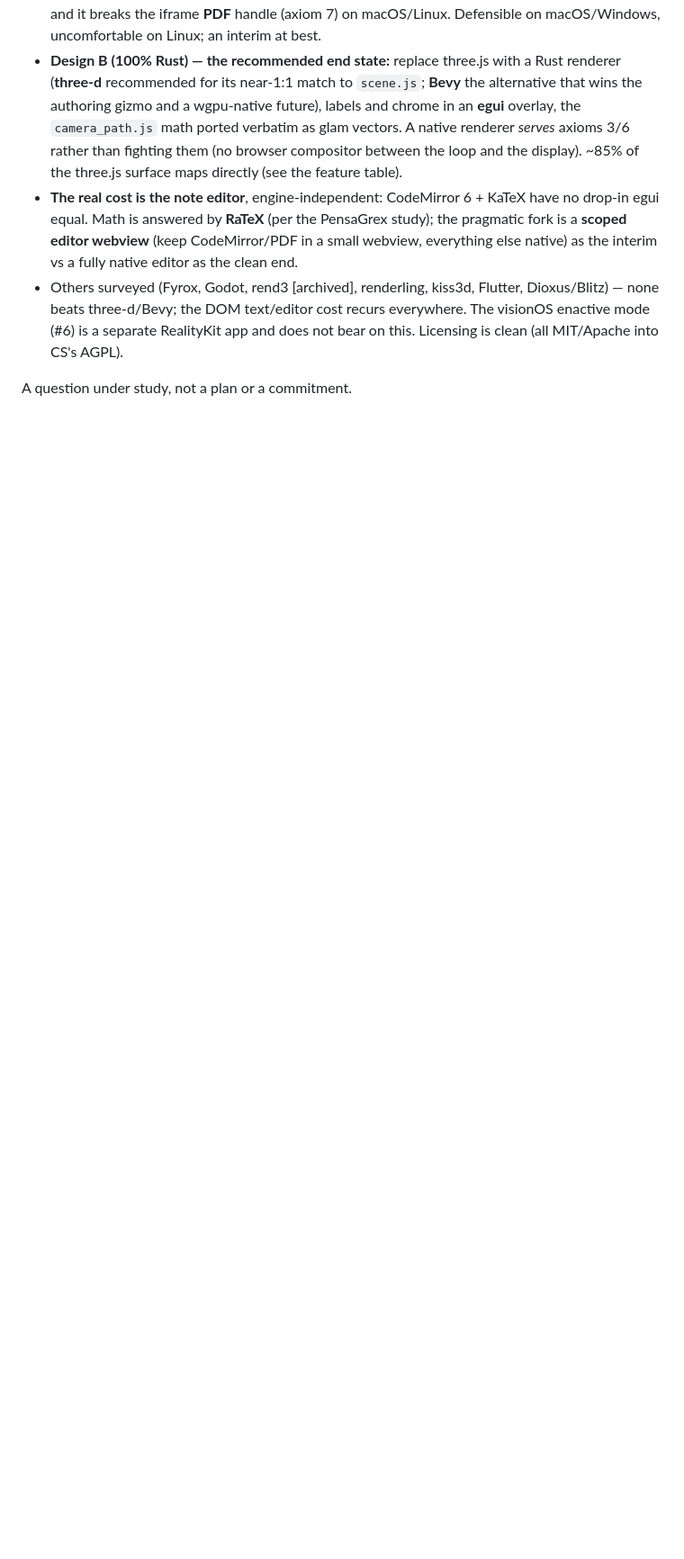
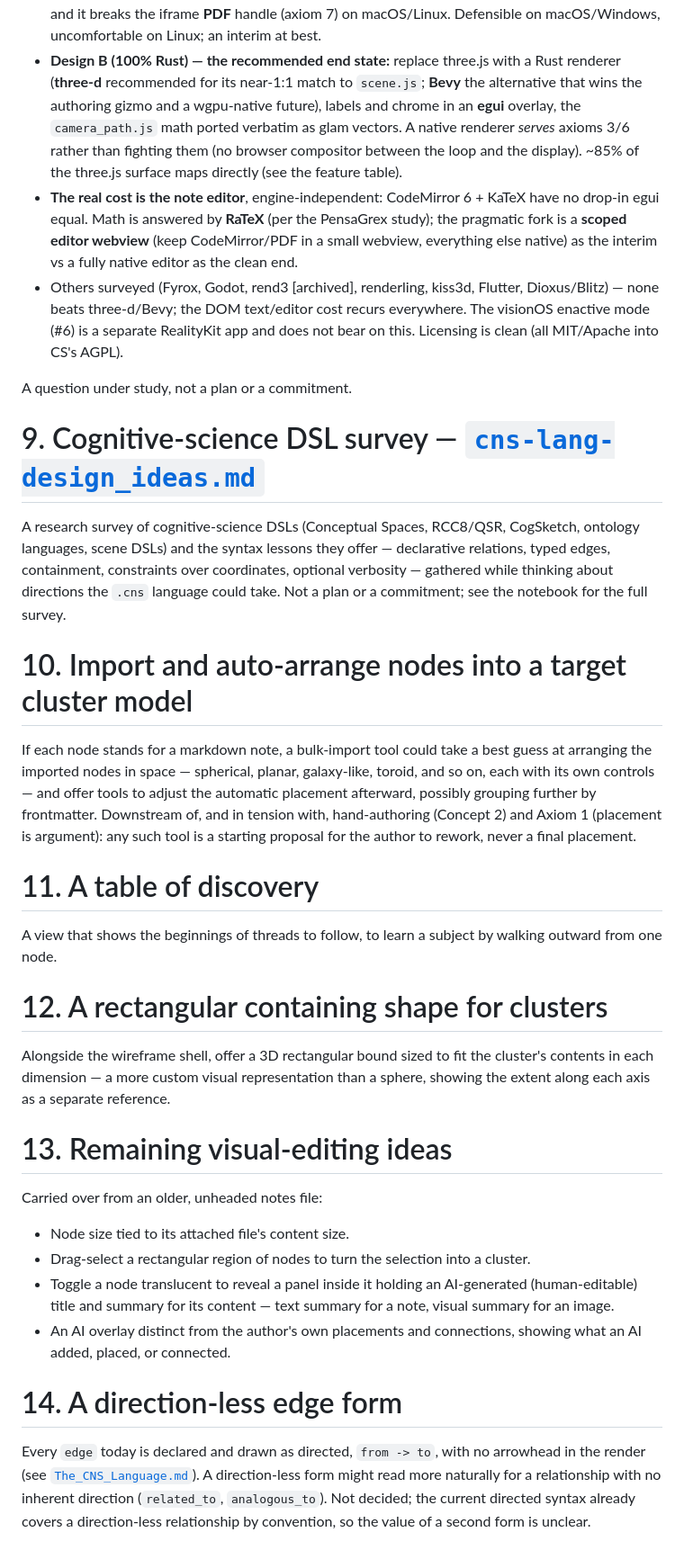
Before and after one commit to ParkviewLab/conception-space, a Markdown page: docs/in-flight_ideas.md, the part around the change. Shown at 90% size. Drawn GitHub-style; blank space fills up the shorter version.

Commit message:
docs: fold ideas.md into in-flight_ideas.md and title the design-thoughts notebook
docs/ideas.md was an unheaded list of what remained to build ("Need to
Implement Visual Editing"); its entries are now indexed entries in
in-flight_ideas.md and the file is gone. docs/CNS-Lang_Design_Thoughts.md
was a title-less research transcript; renamed to the notebook
convention (cns-lang-design_ideas.md) with a title and an index entry
in in-flight_ideas.md. Also indexed the direction-less-edge idea moved
out of The_CNS_Language.md's reference text.

Co-Authored-By: Claude Opus 5.5 <noreply@anthropic.com>

```diff
--- a/docs/in-flight_ideas.md
+++ b/docs/in-flight_ideas.md
@@ -179,3 +179,56 @@ Should conception-space leave Electron? The deeper notebook is
   this. Licensing is clean (all MIT/Apache into CS's AGPL).
 
 A question under study, not a plan or a commitment.
+
+# 9. Cognitive-science DSL survey — [`cns-lang-design_ideas.md`](cns-lang-design_ideas.md)
+
+A research survey of cognitive-science DSLs (Conceptual Spaces, RCC8/QSR,
+CogSketch, ontology languages, scene DSLs) and the syntax lessons they
+offer — declarative relations, typed edges, containment, constraints over
+coordinates, optional verbosity — gathered while thinking about directions
+the `.cns` language could take. Not a plan or a commitment; see the
+notebook for the full survey.
+
+# 10. Import and auto-arrange nodes into a target cluster model
+
+If each node stands for a markdown note, a bulk-import tool could take a
+best guess at arranging the imported nodes in space — spherical, planar,
+galaxy-like, toroid, and so on, each with its own controls — and offer
+tools to adjust the automatic placement afterward, possibly grouping
+further by frontmatter. Downstream of, and in tension with, hand-authoring
+(Concept 2) and Axiom 1 (placement is argument): any such tool is a
+starting proposal for the author to rework, never a final placement.
+
+# 11. A table of discovery
+
+A view that shows the beginnings of threads to follow, to learn a subject
+by walking outward from one node.
+
+# 12. A rectangular containing shape for clusters
+
+Alongside the wireframe shell, offer a 3D rectangular bound sized to fit
+the cluster's contents in each dimension — a more custom visual
+representation than a sphere, showing the extent along each axis as a
+separate reference.
+
+# 13. Remaining visual-editing ideas
+
+Carried over from an older, unheaded notes file:
+
+- Node size tied to its attached file's content size.
+- Drag-select a rectangular region of nodes to turn the selection into a
+  cluster.
+- Toggle a node translucent to reveal a panel inside it holding an
+  AI-generated (human-editable) title and summary for its content — text
+  summary for a note, visual summary for an image.
+- An AI overlay distinct from the author's own placements and
+  connections, showing what an AI added, placed, or connected.
+
+# 14. A direction-less edge form
+
+Every `edge` today is declared and drawn as directed, `from -> to`, with
+no arrowhead in the render (see [`The_CNS_Language.md`](The_CNS_Language.md)).
+A direction-less form might read more naturally for a relationship with no
+inherent direction (`related_to`, `analogous_to`). Not decided; the
+current directed syntax already covers a direction-less relationship by
+convention, so the value of a second form is unclear.
```
Also changed, not shown: docs/cns-lang-design_ideas.md (renamed from docs/CNS-Lang_Design_Thoughts.md, +4 -0 lines), docs/ideas.md (deleted, +0 -24 lines).
